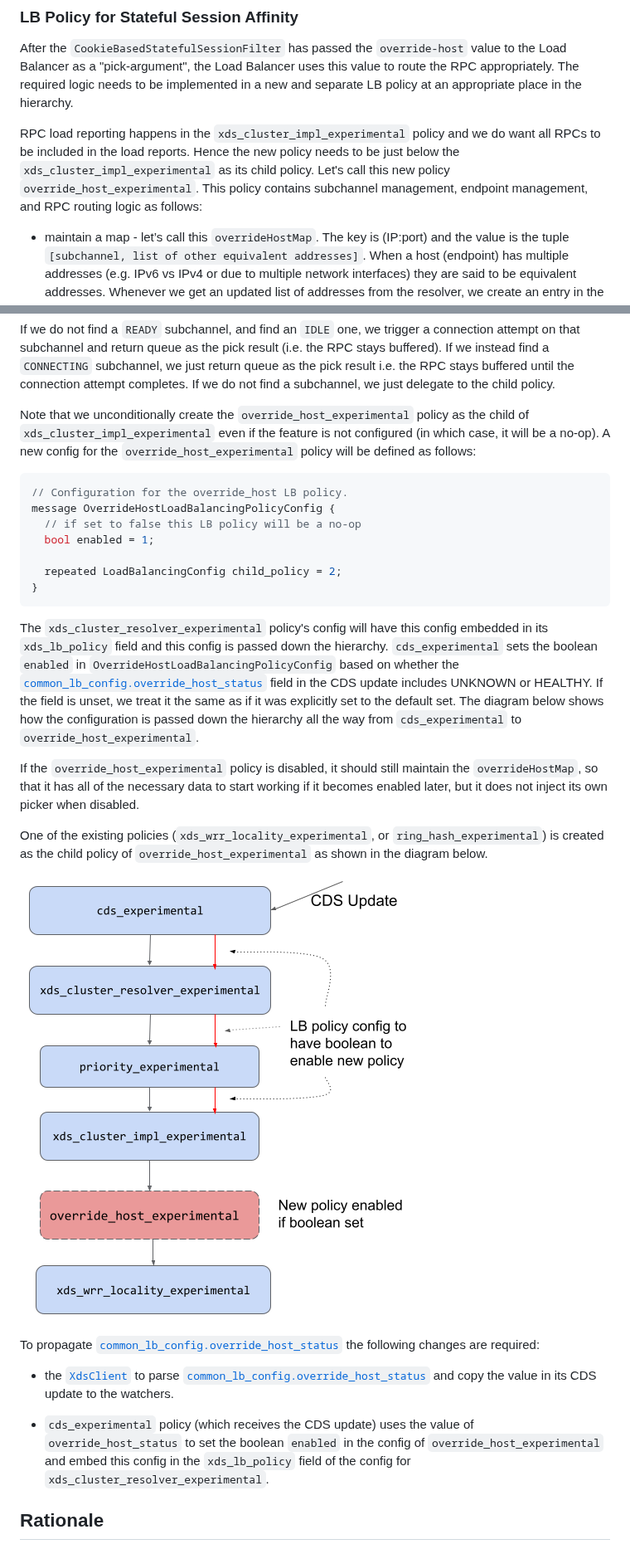
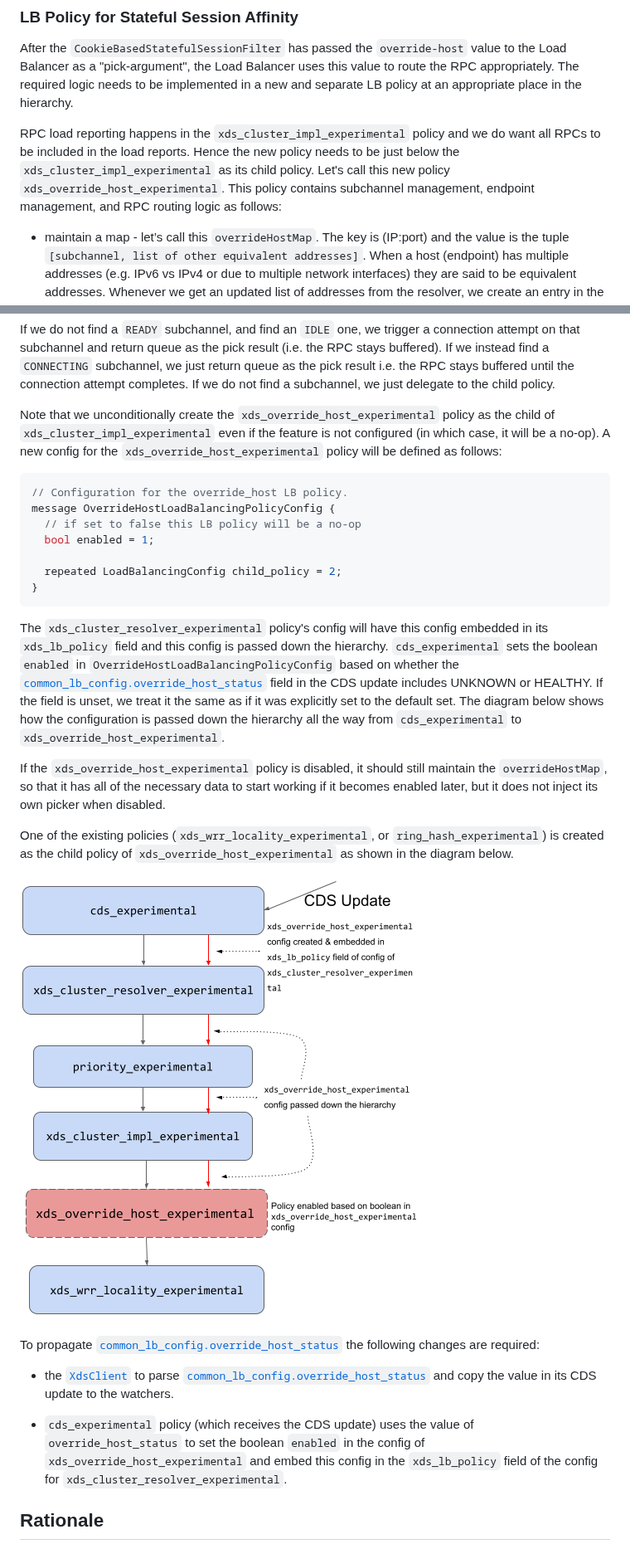
Before and after one commit to grpc/proposal, a Markdown page: A55-xds-stateful-session-affinity.md, 2 parts joined by grey strips. Shown at 83% size. Rendered like a GitHub page; pictures changed too: A55_graphics/lb-hierarchy.png.

Commit message:
make this an xds policy and fix the diagram to reflect that and also how config flows

````diff
--- a/A55-xds-stateful-session-affinity.md
+++ b/A55-xds-stateful-session-affinity.md
@@ -230,8 +230,9 @@ hierarchy.
 RPC load reporting happens in the `xds_cluster_impl_experimental` policy and
 we do want all RPCs to be included in the load reports. Hence the new policy
 needs to be just below the `xds_cluster_impl_experimental` as its child policy.
-Let's call this new policy `override_host_experimental`. This policy contains
-subchannel management, endpoint management, and RPC routing logic as follows:
+Let's call this new policy `xds_override_host_experimental`. This policy
+contains subchannel management, endpoint management, and RPC routing logic as
+follows:
 
 * maintain a map - let’s call this `overrideHostMap`. The key is (IP:port)
   and the value is the tuple
@@ -342,10 +343,10 @@ we just return queue as the pick result i.e. the RPC stays buffered until the
 connection attempt completes. If we do not find a subchannel, we just delegate
 to the child policy.
 
-Note that we unconditionally create the `override_host_experimental` policy
+Note that we unconditionally create the `xds_override_host_experimental` policy
 as the child of `xds_cluster_impl_experimental` even if the feature is not
 configured (in which case, it will be a no-op). A new config
-for the `override_host_experimental` policy will be defined as follows:
+for the `xds_override_host_experimental` policy will be defined as follows:
 
 ```proto
 // Configuration for the override_host LB policy.
@@ -365,9 +366,9 @@ hierarchy. `cds_experimental` sets the boolean `enabled` in
 field in the CDS update includes UNKNOWN or HEALTHY. If the field is unset,
 we treat it the same as if it was explicitly set to the default set.
 The diagram below shows how the configuration is passed down the hierarchy
-all the way from `cds_experimental` to `override_host_experimental`.
+all the way from `cds_experimental` to `xds_override_host_experimental`.
 
-If the `override_host_experimental` policy is disabled, it should still
+If the `xds_override_host_experimental` policy is disabled, it should still
 maintain the `overrideHostMap`, so that it has all of the necessary data
 to start working if it becomes enabled later, but it does not inject its
 own picker when disabled.
@@ -375,7 +376,7 @@ own picker when disabled.
 
 One of the existing policies (`xds_wrr_locality_experimental`,
 or `ring_hash_experimental`) is created as the child policy of
-`override_host_experimental` as shown in the diagram below.
+`xds_override_host_experimental` as shown in the diagram below.
 
 ![LB Policy Hierarchy Diagram](A55_graphics/lb-hierarchy.png)
 
@@ -388,8 +389,8 @@ in its CDS update to the watchers.
 
 * `cds_experimental` policy (which receives the CDS update) uses the value of
 `override_host_status` to set the boolean `enabled` in the config of
-`override_host_experimental` and embed this config in the `xds_lb_policy` field
-of the config for `xds_cluster_resolver_experimental`.
+`xds_override_host_experimental` and embed this config in the `xds_lb_policy`
+field of the config for `xds_cluster_resolver_experimental`.
 
 ## Rationale
 
````
Also changed, not shown: other parts of A55-xds-stateful-session-affinity.md (+1 -1 lines), 1 other file.
